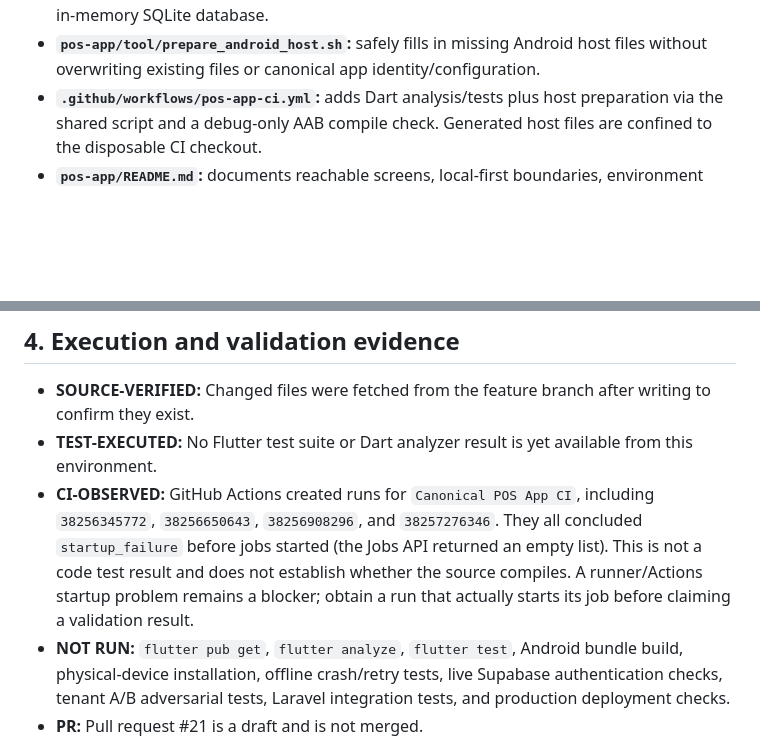
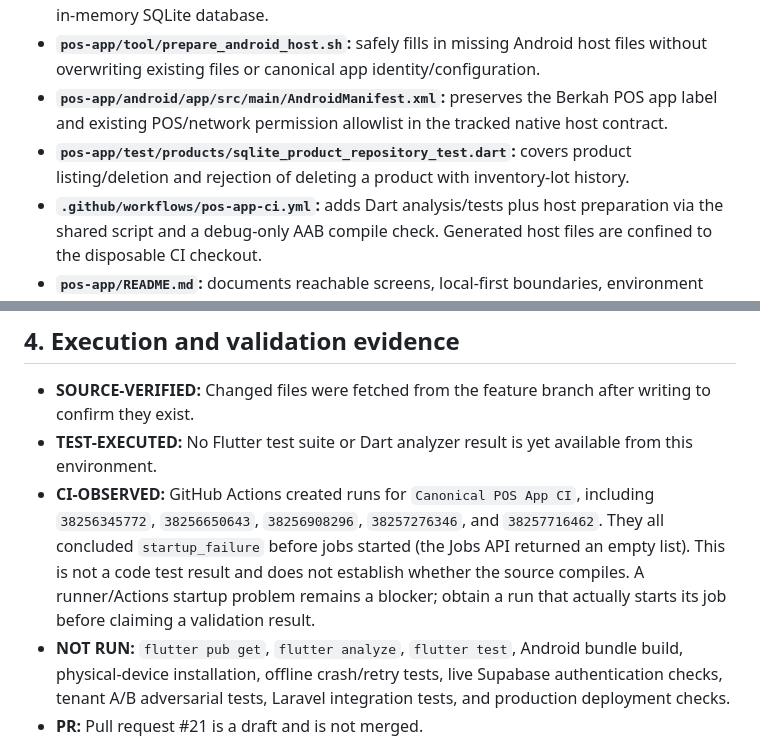
Before and after one commit to Andisatriawan/Berkahtigaputeri, a Markdown page: docs/permanent/DOC_13_UNIFIED_POS_APP_INTEGRATION_REPORT.md, 2 parts joined by grey strips. Rendered like a GitHub page; blank space fills up the shorter version.

Commit message:
docs(pos-app): record added tests and latest CI startup blocker

```diff
--- a/docs/permanent/DOC_13_UNIFIED_POS_APP_INTEGRATION_REPORT.md
+++ b/docs/permanent/DOC_13_UNIFIED_POS_APP_INTEGRATION_REPORT.md
@@ -40,6 +40,8 @@ The following changes have been made on `feat/unified-pos-local-first-app`:
 - **`pos-app/pubspec.yaml`:** adds `url_launcher` for privacy, delete-account request, and support links.
 - **`pos-app/test/home/combined_home_shell_test.dart`:** adds a navigation smoke test using an in-memory SQLite database.
 - **`pos-app/tool/prepare_android_host.sh`:** safely fills in missing Android host files without overwriting existing files or canonical app identity/configuration.
+- **`pos-app/android/app/src/main/AndroidManifest.xml`:** preserves the Berkah POS app label and existing POS/network permission allowlist in the tracked native host contract.
+- **`pos-app/test/products/sqlite_product_repository_test.dart`:** covers product listing/deletion and rejection of deleting a product with inventory-lot history.
 - **`.github/workflows/pos-app-ci.yml`:** adds Dart analysis/tests plus host preparation via the shared script and a debug-only AAB compile check. Generated host files are confined to the disposable CI checkout.
 - **`pos-app/README.md`:** documents reachable screens, local-first boundaries, environment configuration, build/test commands, and the pending cloud sync API.
 
@@ -49,7 +51,7 @@ The weaker email-only trial status check is intentionally not copied as authenti
 
 - **SOURCE-VERIFIED:** Changed files were fetched from the feature branch after writing to confirm they exist.
 - **TEST-EXECUTED:** No Flutter test suite or Dart analyzer result is yet available from this environment.
-- **CI-OBSERVED:** GitHub Actions created runs for `Canonical POS App CI`, including `38256345772`, `38256650643`, `38256908296`, and `38257276346`. They all concluded `startup_failure` before jobs started (the Jobs API returned an empty list). This is not a code test result and does not establish whether the source compiles. A runner/Actions startup problem remains a blocker; obtain a run that actually starts its job before claiming a validation result.
+- **CI-OBSERVED:** GitHub Actions created runs for `Canonical POS App CI`, including `38256345772`, `38256650643`, `38256908296`, `38257276346`, and `38257716462`. They all concluded `startup_failure` before jobs started (the Jobs API returned an empty list). This is not a code test result and does not establish whether the source compiles. A runner/Actions startup problem remains a blocker; obtain a run that actually starts its job before claiming a validation result.
 - **NOT RUN:** `flutter pub get`, `flutter analyze`, `flutter test`, Android bundle build, physical-device installation, offline crash/retry tests, live Supabase authentication checks, tenant A/B adversarial tests, Laravel integration tests, and production deployment checks.
 - **PR:** Pull request #21 is a draft and is not merged.
 
```
